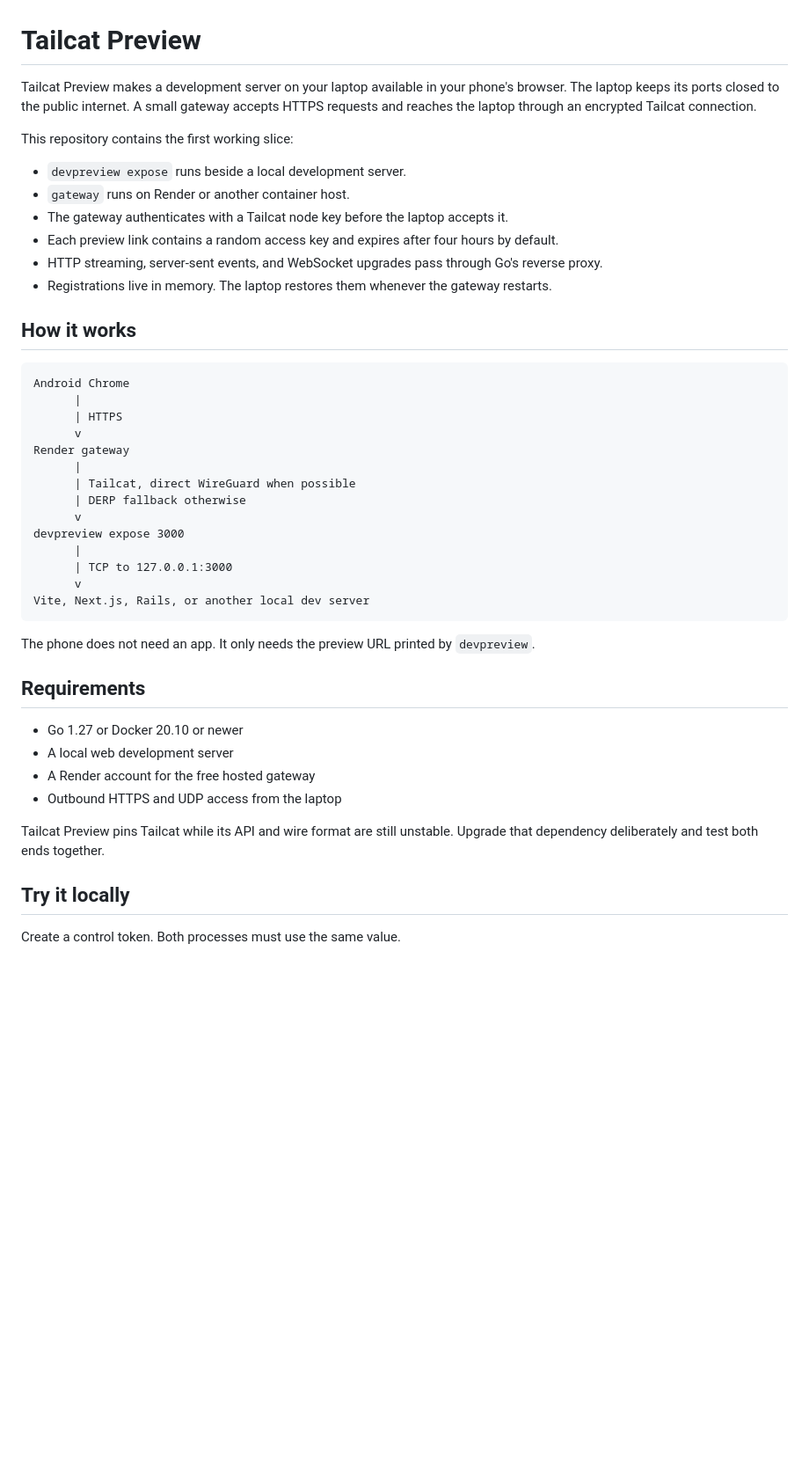
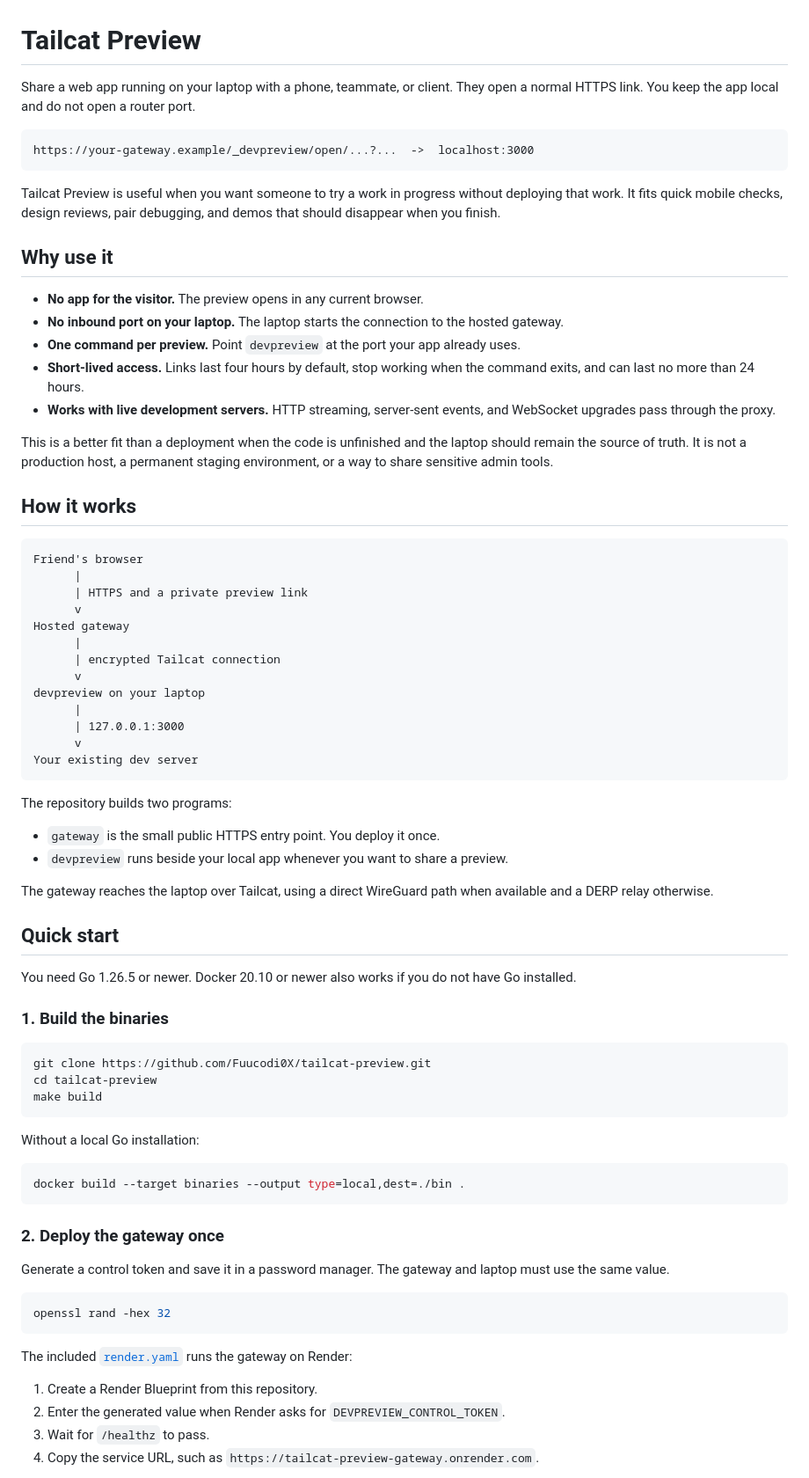
Before and after one commit to Fuucodi0X/tailcat-preview, a Markdown page: README.md, the part around one of its changes. Shown at 88% size. Rendered like a GitHub page; blank space fills up the shorter version.

````diff
--- a/README.md
+++ b/README.md
@@ -1,46 +1,78 @@
 # Tailcat Preview
 
-Tailcat Preview makes a development server on your laptop available in your phone's browser. The laptop keeps its ports closed to the public internet. A small gateway accepts HTTPS requests and reaches the laptop through an encrypted Tailcat connection.
+Share a web app running on your laptop with a phone, teammate, or client. They open a normal HTTPS link. You keep the app local and do not open a router port.
 
-This repository contains the first working slice:
+```text
+https://your-gateway.example/_devpreview/open/...?...  ->  localhost:3000
+```
 
-- `devpreview expose` runs beside a local development server.
-- `gateway` runs on Render or another container host.
-- The gateway authenticates with a Tailcat node key before the laptop accepts it.
-- Each preview link contains a random access key and expires after four hours by default.
-- HTTP streaming, server-sent events, and WebSocket upgrades pass through Go's reverse proxy.
-- Registrations live in memory. The laptop restores them whenever the gateway restarts.
+Tailcat Preview is useful when you want someone to try a work in progress without deploying that work. It fits quick mobile checks, design reviews, pair debugging, and demos that should disappear when you finish.
+
+## Why use it
+
+- **No app for the visitor.** The preview opens in any current browser.
+- **No inbound port on your laptop.** The laptop starts the connection to the hosted gateway.
+- **One command per preview.** Point `devpreview` at the port your app already uses.
+- **Short-lived access.** Links last four hours by default, stop working when the command exits, and can last no more than 24 hours.
+- **Works with live development servers.** HTTP streaming, server-sent events, and WebSocket upgrades pass through the proxy.
+
+This is a better fit than a deployment when the code is unfinished and the laptop should remain the source of truth. It is not a production host, a permanent staging environment, or a way to share sensitive admin tools.
 
 ## How it works
 
 ```text
-Android Chrome
+Friend's browser
       |
-      | HTTPS
+      | HTTPS and a private preview link
       v
-Render gateway
+Hosted gateway
       |
-      | Tailcat, direct WireGuard when possible
-      | DERP fallback otherwise
+      | encrypted Tailcat connection
       v
-devpreview expose 3000
+devpreview on your laptop
       |
-      | TCP to 127.0.0.1:3000
+      | 127.0.0.1:3000
       v
-Vite, Next.js, Rails, or another local dev server
+Your existing dev server
 ```
 
-The phone does not need an app. It only needs the preview URL printed by `devpreview`.
+The repository builds two programs:
 
-## Requirements
+- `gateway` is the small public HTTPS entry point. You deploy it once.
+- `devpreview` runs beside your local app whenever you want to share a preview.
 
-- Go 1.27 or Docker 20.10 or newer
-- A local web development server
-- A Render account for the free hosted gateway
-- Outbound HTTPS and UDP access from the laptop
+The gateway reaches the laptop over Tailcat, using a direct WireGuard path when available and a DERP relay otherwise.
 
-Tailcat Preview pins Tailcat while its API and wire format are still unstable. Upgrade that dependency deliberately and test both ends together.
+## Quick start
 
-## Try it locally
+You need Go 1.26.5 or newer. Docker 20.10 or newer also works if you do not have Go installed.
 
-Create a control token. Both processes must use the same value.
+### 1. Build the binaries
+
+```bash
+git clone https://github.com/Fuucodi0X/tailcat-preview.git
+cd tailcat-preview
+make build
+```
+
+Without a local Go installation:
+
+```bash
+docker build --target binaries --output type=local,dest=./bin .
+```
+
+### 2. Deploy the gateway once
+
+Generate a control token and save it in a password manager. The gateway and laptop must use the same value.
+
+```bash
+openssl rand -hex 32
+```
+
+The included [`render.yaml`](render.yaml) runs the gateway on Render:
+
+1. Create a Render Blueprint from this repository.
+2. Enter the generated value when Render asks for `DEVPREVIEW_CONTROL_TOKEN`.
+3. Wait for `/healthz` to pass.
+4. Copy the service URL, such as `https://tailcat-preview-gateway.onrender.com`.
+
````
Also changed, not shown: other parts of README.md (+71 -69 lines).
